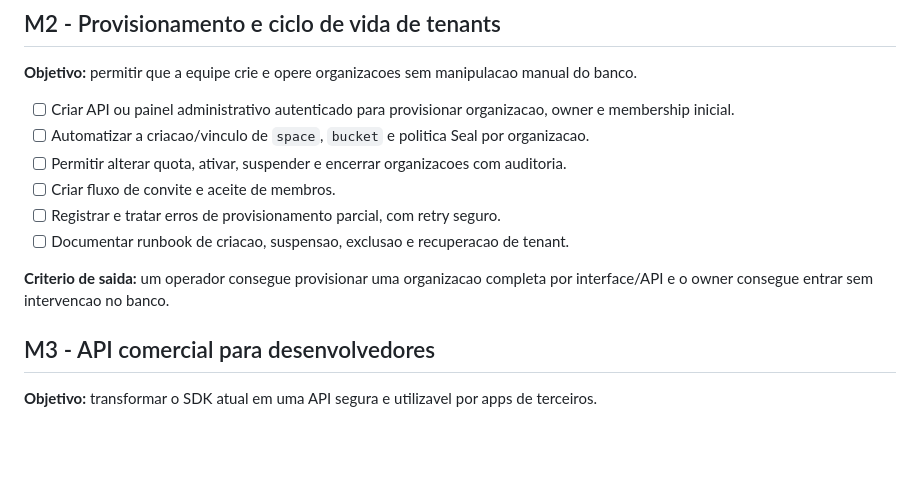
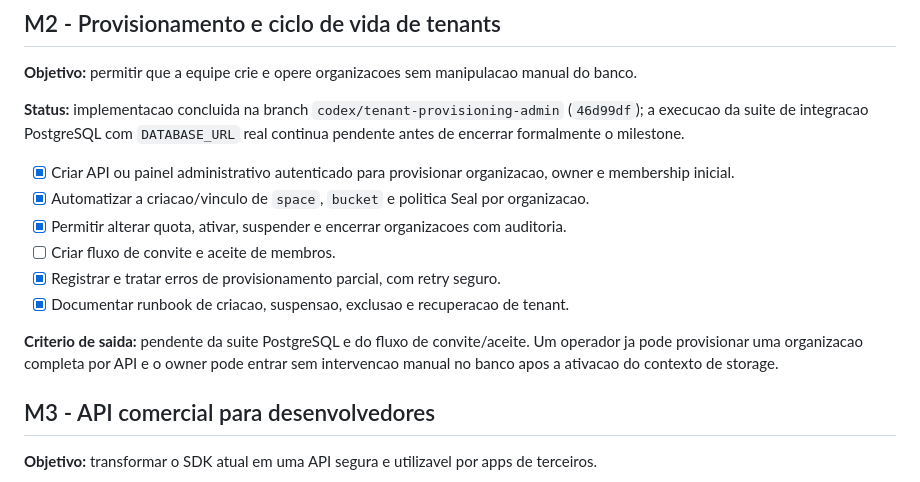
Before and after one commit to samuelcampozano/SUIGALLERY, a Markdown page: pending_milestones.md, the part around the change. GitHub-like rendering; blank space fills up the shorter version.

```diff
--- a/pending_milestones.md
+++ b/pending_milestones.md
@@ -61,14 +61,16 @@ O MVP esta pronto quando uma organizacao pre-provisionada consegue, sem expor ch
 
 **Objetivo:** permitir que a equipe crie e opere organizacoes sem manipulacao manual do banco.
 
-- [ ] Criar API ou painel administrativo autenticado para provisionar organizacao, owner e membership inicial.
-- [ ] Automatizar a criacao/vinculo de `space`, `bucket` e politica Seal por organizacao.
-- [ ] Permitir alterar quota, ativar, suspender e encerrar organizacoes com auditoria.
+**Status:** implementacao concluida na branch `codex/tenant-provisioning-admin` (`46d99df`); a execucao da suite de integracao PostgreSQL com `DATABASE_URL` real continua pendente antes de encerrar formalmente o milestone.
+
+- [x] Criar API ou painel administrativo autenticado para provisionar organizacao, owner e membership inicial.
+- [x] Automatizar a criacao/vinculo de `space`, `bucket` e politica Seal por organizacao.
+- [x] Permitir alterar quota, ativar, suspender e encerrar organizacoes com auditoria.
 - [ ] Criar fluxo de convite e aceite de membros.
-- [ ] Registrar e tratar erros de provisionamento parcial, com retry seguro.
-- [ ] Documentar runbook de criacao, suspensao, exclusao e recuperacao de tenant.
+- [x] Registrar e tratar erros de provisionamento parcial, com retry seguro.
+- [x] Documentar runbook de criacao, suspensao, exclusao e recuperacao de tenant.
 
-**Criterio de saida:** um operador consegue provisionar uma organizacao completa por interface/API e o owner consegue entrar sem intervencao no banco.
+**Criterio de saida:** pendente da suite PostgreSQL e do fluxo de convite/aceite. Um operador ja pode provisionar uma organizacao completa por API e o owner pode entrar sem intervencao manual no banco apos a ativacao do contexto de storage.
 
 ## M3 - API comercial para desenvolvedores
 
```
Also changed, not shown: RECENT_IMPROVEMENTS.md (+9 -2 lines).
